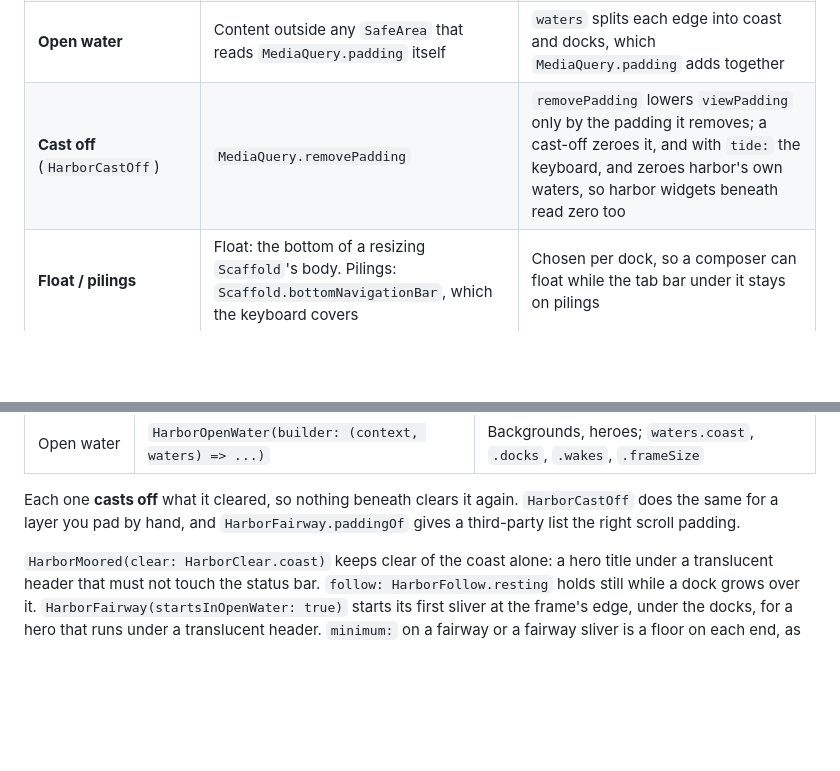
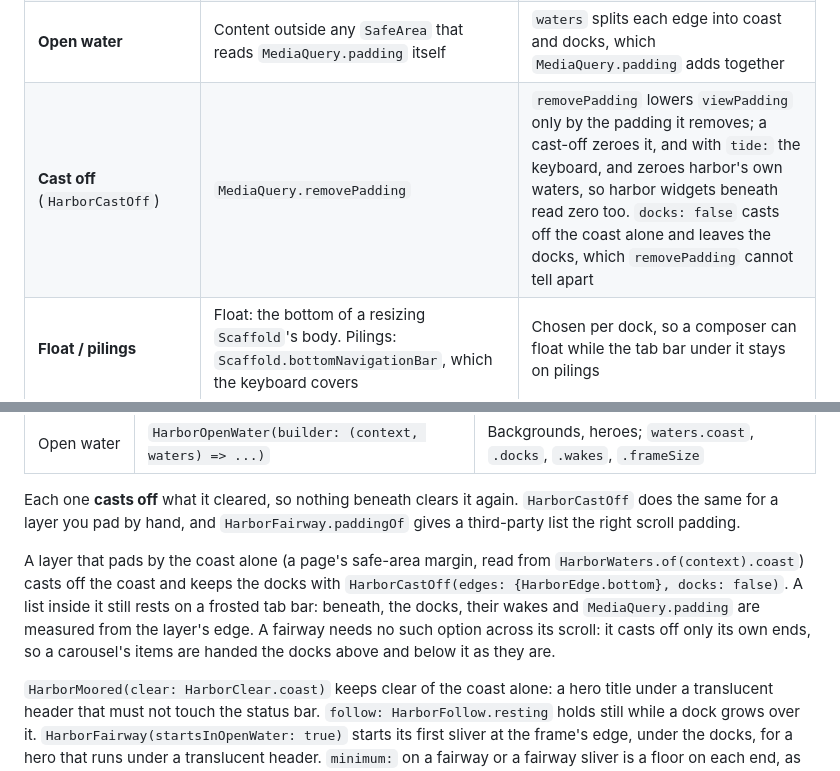
Before and after one commit to SupposedlySam/harbor, a Markdown page: README.md, 2 parts joined by grey strips. GitHub-like rendering; blank space fills up the shorter version.

Commit message:
docs: say how to cast off the coast alone, and why a fairway needs no such option
Co-Authored-By: Claude Opus 5.5 (1M context) <noreply@anthropic.com>

```diff
--- a/README.md
+++ b/README.md
@@ -97,7 +97,7 @@ If you know the Flutter widget, this is where to look in harbor, and what is dif
 | **Fairway** | `ListView`, `CustomScrollView` | A `ListView` with no `padding` pads its ends by `MediaQuery.padding` but not by the keyboard, and a `CustomScrollView` pads nothing. A fairway clears both ends, keyboard included, and widens every reveal by what covers its edges. `HarborFairwaySliver` is the `SliverSafeArea` of a scroll view you build yourself |
 | **Pinned header** (`HarborSliverDock`) | `PinnedHeaderSliver`, `SliverAppBar(pinned: true)` | It pins at the docks' face rather than the viewport's edge, several stack, and reveals keep clear of it |
 | **Open water** | Content outside any `SafeArea` that reads `MediaQuery.padding` itself | `waters` splits each edge into coast and docks, which `MediaQuery.padding` adds together |
-| **Cast off** (`HarborCastOff`) | `MediaQuery.removePadding` | `removePadding` lowers `viewPadding` only by the padding it removes; a cast-off zeroes it, and with `tide:` the keyboard, and zeroes harbor's own waters, so harbor widgets beneath read zero too |
+| **Cast off** (`HarborCastOff`) | `MediaQuery.removePadding` | `removePadding` lowers `viewPadding` only by the padding it removes; a cast-off zeroes it, and with `tide:` the keyboard, and zeroes harbor's own waters, so harbor widgets beneath read zero too. `docks: false` casts off the coast alone and leaves the docks, which `removePadding` cannot tell apart |
 | **Float / pilings** | Float: the bottom of a resizing `Scaffold`'s body. Pilings: `Scaffold.bottomNavigationBar`, which the keyboard covers | Chosen per dock, so a composer can float while the tab bar under it stays on pilings |
 | **Dry dock** | None | It reserves the keyboard's height whether the keyboard is up or not, so a panel can trade places with it and nothing moves |
 | **Make way** | Rebuilding the `Scaffold` without its `bottomNavigationBar` | Asked for from deep in the page and counted. `HarborYield.dark` keeps the dock's ground as `Visibility(maintainSize: true)` does; `HarborYield.withdraw` slides it out and gives the ground back |
@@ -227,6 +227,14 @@ as it would in a `Row`.
 Each one **casts off** what it cleared, so nothing beneath clears it again.
 `HarborCastOff` does the same for a layer you pad by hand, and
 `HarborFairway.paddingOf` gives a third-party list the right scroll padding.
+
+A layer that pads by the coast alone (a page's safe-area margin, read from
+`HarborWaters.of(context).coast`) casts off the coast and keeps the docks with
+`HarborCastOff(edges: {HarborEdge.bottom}, docks: false)`. A list inside it
+still rests on a frosted tab bar: beneath, the docks, their wakes and
+`MediaQuery.padding` are measured from the layer's edge. A fairway needs no
+such option across its scroll: it casts off only its own ends, so a carousel's
+items are handed the docks above and below it as they are.
 
 `HarborMoored(clear: HarborClear.coast)` keeps clear of the coast alone: a hero
 title under a translucent header that must not touch the status bar.
```
Also changed, not shown: CHANGELOG.md (+1 -0 lines).
